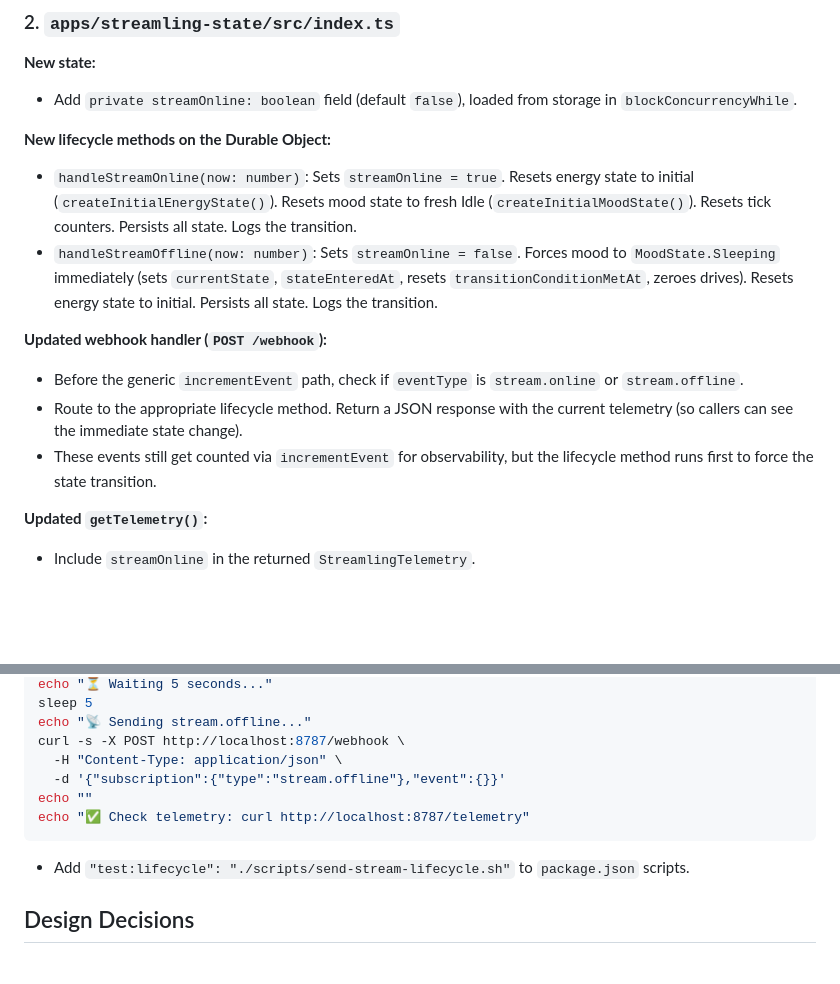
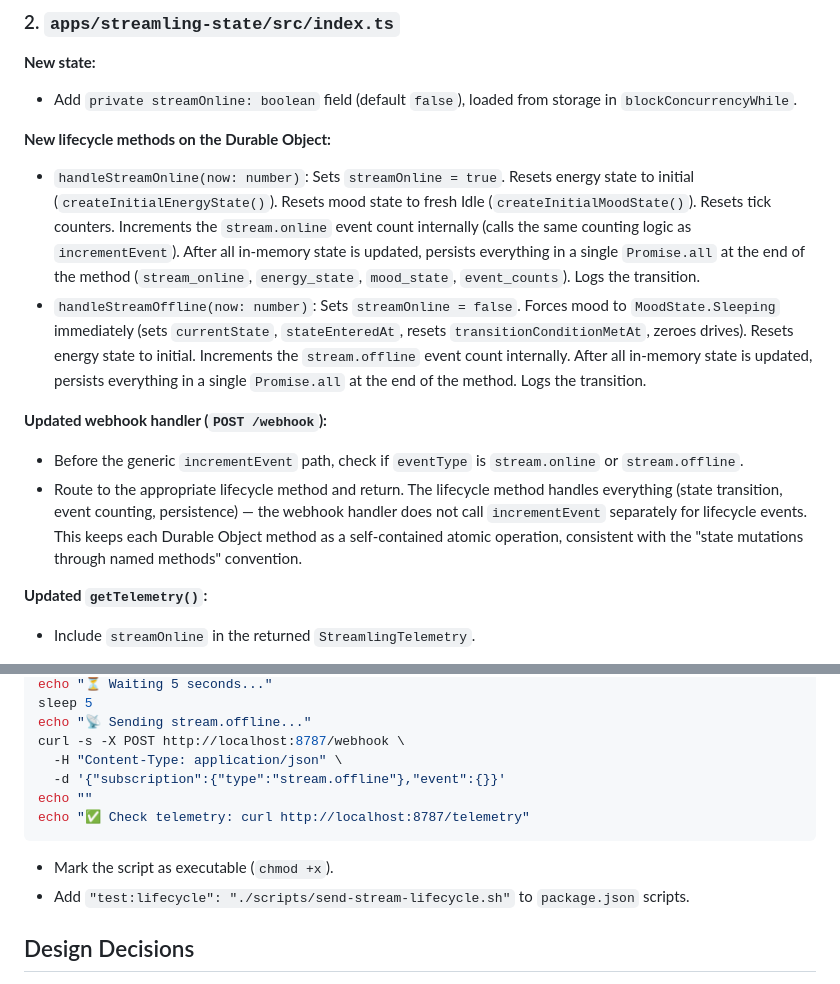
Before and after one commit to plattegruber/streamlings, a Markdown page: plan.md, 2 parts joined by grey strips. GitHub-like rendering; blank space fills up the shorter version.

Commit message:
Address PR review: fix mutation ownership and persistence order
- Lifecycle methods now handle event counting internally instead of
  the webhook handler calling incrementEvent separately
- Explicit single Promise.all persist at end of each lifecycle method
- Add chmod +x note for test script

https://claude.ai/code/session_01WWfRD64wT8ZAUHD9hwWuJk

````diff
--- a/plan.md
+++ b/plan.md
@@ -25,13 +25,12 @@ A `streamOnline` boolean is persisted to Durable Object storage so the system ca
 
 **New lifecycle methods on the Durable Object:**
 
-- `handleStreamOnline(now: number)`: Sets `streamOnline = true`. Resets energy state to initial (`createInitialEnergyState()`). Resets mood state to fresh Idle (`createInitialMoodState()`). Resets tick counters. Persists all state. Logs the transition.
-- `handleStreamOffline(now: number)`: Sets `streamOnline = false`. Forces mood to `MoodState.Sleeping` immediately (sets `currentState`, `stateEnteredAt`, resets `transitionConditionMetAt`, zeroes drives). Resets energy state to initial. Persists all state. Logs the transition.
+- `handleStreamOnline(now: number)`: Sets `streamOnline = true`. Resets energy state to initial (`createInitialEnergyState()`). Resets mood state to fresh Idle (`createInitialMoodState()`). Resets tick counters. Increments the `stream.online` event count internally (calls the same counting logic as `incrementEvent`). After all in-memory state is updated, persists everything in a single `Promise.all` at the end of the method (`stream_online`, `energy_state`, `mood_state`, `event_counts`). Logs the transition.
+- `handleStreamOffline(now: number)`: Sets `streamOnline = false`. Forces mood to `MoodState.Sleeping` immediately (sets `currentState`, `stateEnteredAt`, resets `transitionConditionMetAt`, zeroes drives). Resets energy state to initial. Increments the `stream.offline` event count internally. After all in-memory state is updated, persists everything in a single `Promise.all` at the end of the method. Logs the transition.
 
 **Updated webhook handler (`POST /webhook`):**
 - Before the generic `incrementEvent` path, check if `eventType` is `stream.online` or `stream.offline`.
-- Route to the appropriate lifecycle method. Return a JSON response with the current telemetry (so callers can see the immediate state change).
-- These events still get counted via `incrementEvent` for observability, but the lifecycle method runs first to force the state transition.
+- Route to the appropriate lifecycle method and return. The lifecycle method handles everything (state transition, event counting, persistence) — the webhook handler does not call `incrementEvent` separately for lifecycle events. This keeps each Durable Object method as a self-contained atomic operation, consistent with the "state mutations through named methods" convention.
 
 **Updated `getTelemetry()`:**
 - Include `streamOnline` in the returned `StreamlingTelemetry`.
@@ -78,6 +77,7 @@ echo ""
 echo "✅ Check telemetry: curl http://localhost:8787/telemetry"
 ```
 
+- Mark the script as executable (`chmod +x`).
 - Add `"test:lifecycle": "./scripts/send-stream-lifecycle.sh"` to `package.json` scripts.
 
 ## Design Decisions
````
